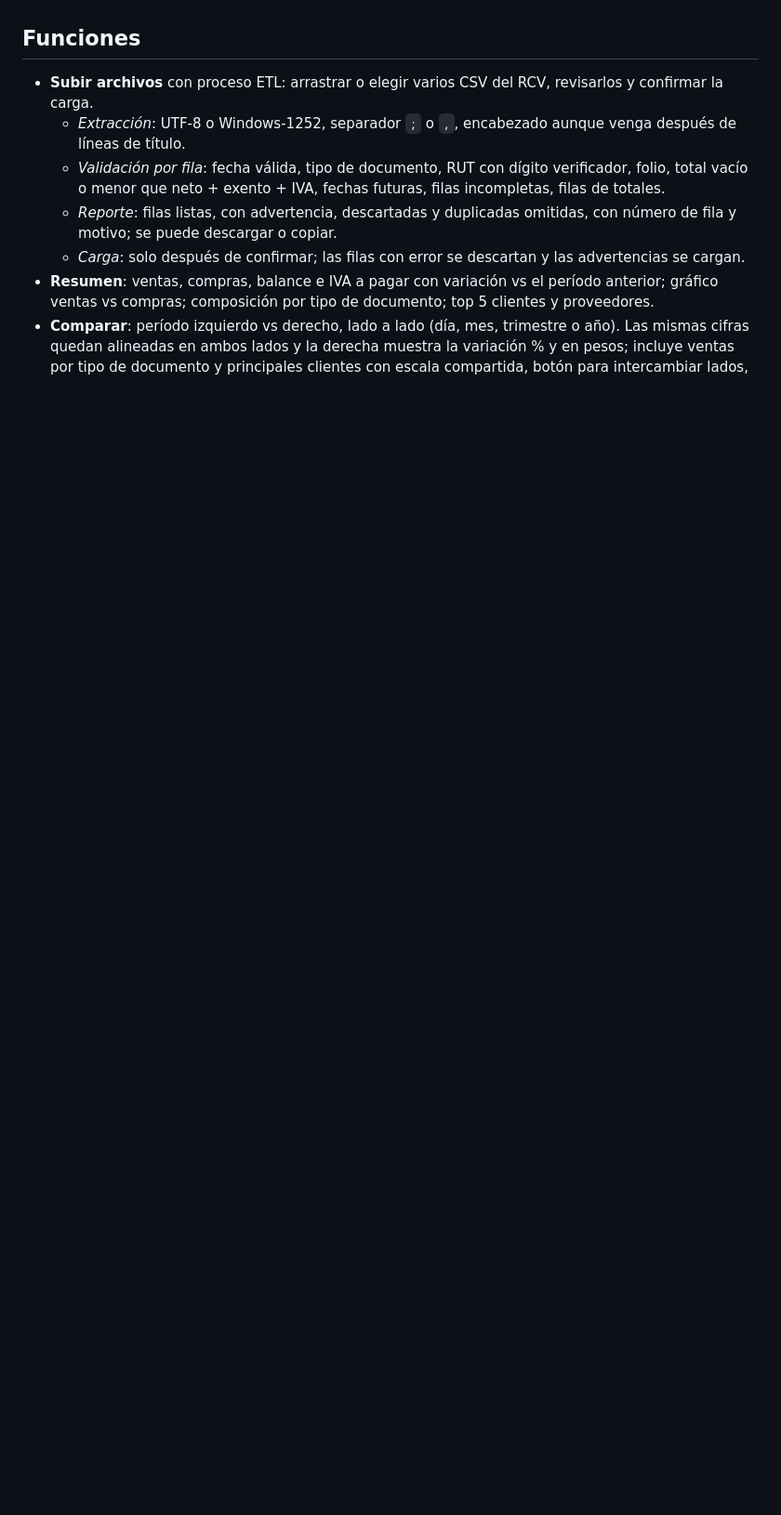
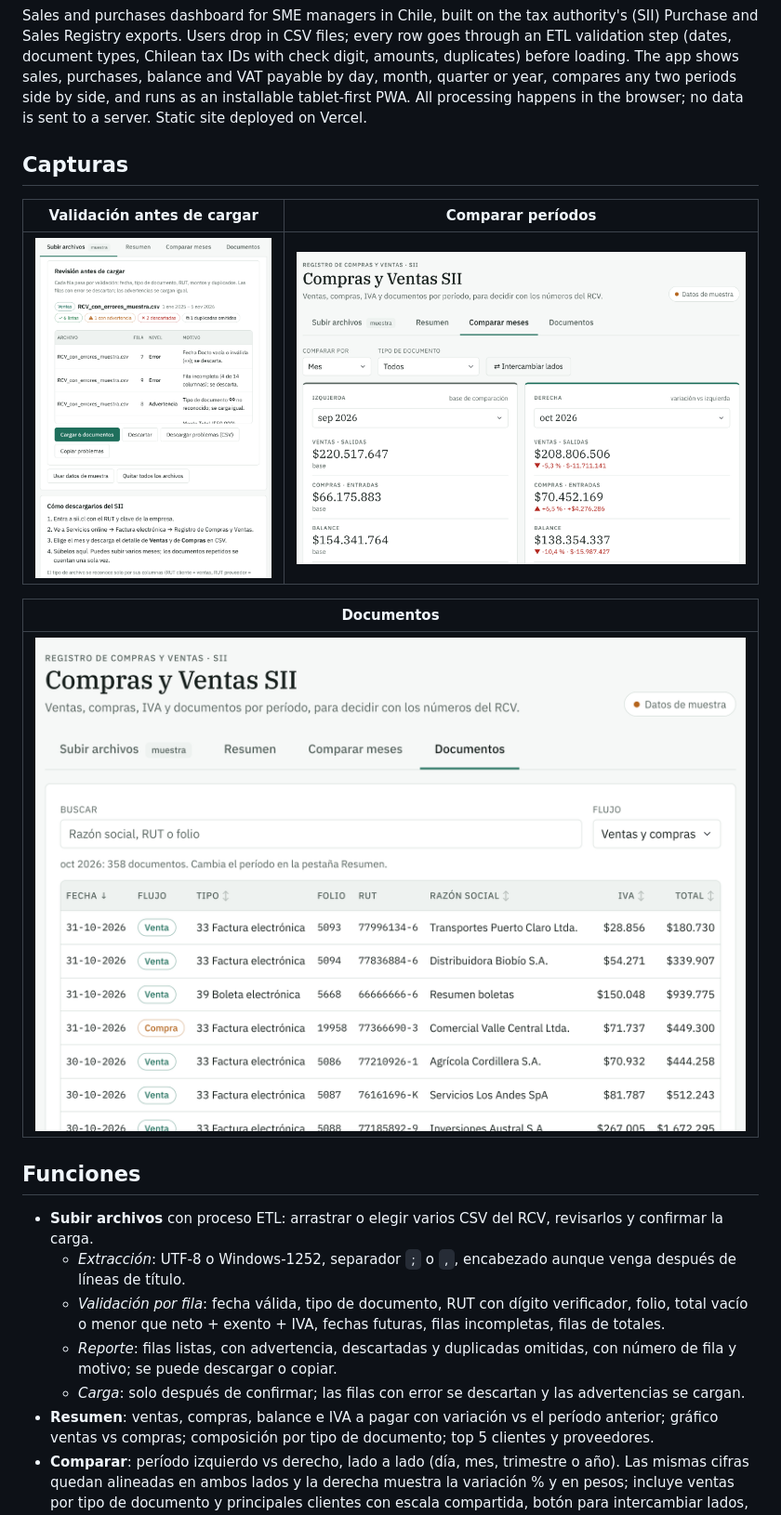
Before and after one commit to josemartinlabarca/ComprayVentaSII, a Markdown page: README.md, the part around one of its changes. Shown at 93% size. Rendered like a GitHub page; pictures changed too: docs/capturas/01-validacion-etl.png (added), docs/capturas/03-comparar.png (added), docs/capturas/04-documentos.png (added); folded sections open; blank space fills up the shorter version.

```diff
--- a/README.md
+++ b/README.md
@@ -4,3 +26,16 @@ Dashboard para el gerente basado en el **Registro de Compras y Ventas (RCV)** de
+Sales and purchases dashboard for SME managers in Chile, built on the tax authority's (SII) Purchase and Sales Registry exports. Users drop in CSV files; every row goes through an ETL validation step (dates, document types, Chilean tax IDs with check digit, amounts, duplicates) before loading. The app shows sales, purchases, balance and VAT payable by day, month, quarter or year, compares any two periods side by side, and runs as an installable tablet-first PWA. All processing happens in the browser; no data is sent to a server. Static site deployed on Vercel.
+
+</details>
+
+## Capturas
+
+| Validación antes de cargar | Comparar períodos |
+|---|---|
+| ![Reporte de validación ETL](docs/capturas/01-validacion-etl.png) | ![Comparación lado a lado](docs/capturas/03-comparar.png) |
+
+| Documentos |
+|---|
+| ![Búsqueda de documentos](docs/capturas/04-documentos.png) |
 
 ## Funciones
 
```
Also changed, not shown: other parts of README.md (+22 -0 lines), docs/capturas/02-resumen.png (added), 1 other file.
